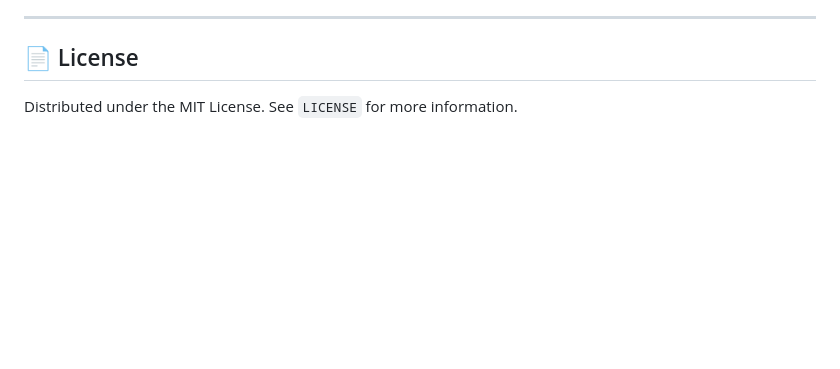
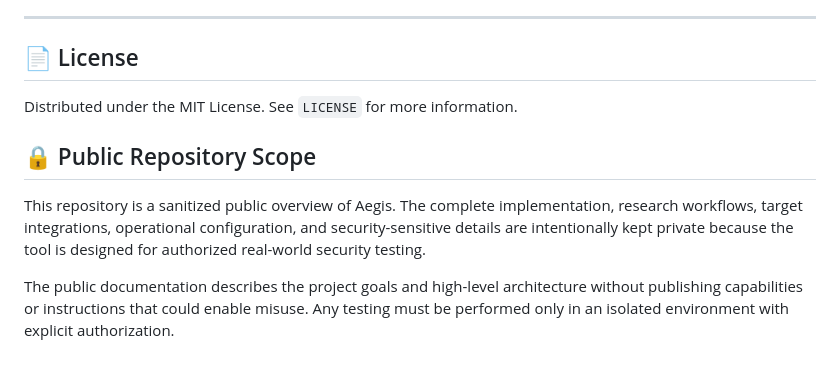
Before and after one commit to mobin2021/aegis, a Markdown page: README.md, the part around the change. Rendered like a GitHub page; blank space fills up the shorter version.

Commit message:
docs: clarify sanitized public repository scope

```diff
--- a/README.md
+++ b/README.md
@@ -138,3 +138,9 @@ python main.py --target ./targets/sample_binary --mode full-scan
 
 ## 📄 License
 Distributed under the MIT License. See `LICENSE` for more information.
+
+## 🔒 Public Repository Scope
+
+This repository is a sanitized public overview of Aegis. The complete implementation, research workflows, target integrations, operational configuration, and security-sensitive details are intentionally kept private because the tool is designed for authorized real-world security testing.
+
+The public documentation describes the project goals and high-level architecture without publishing capabilities or instructions that could enable misuse. Any testing must be performed only in an isolated environment with explicit authorization.
```
